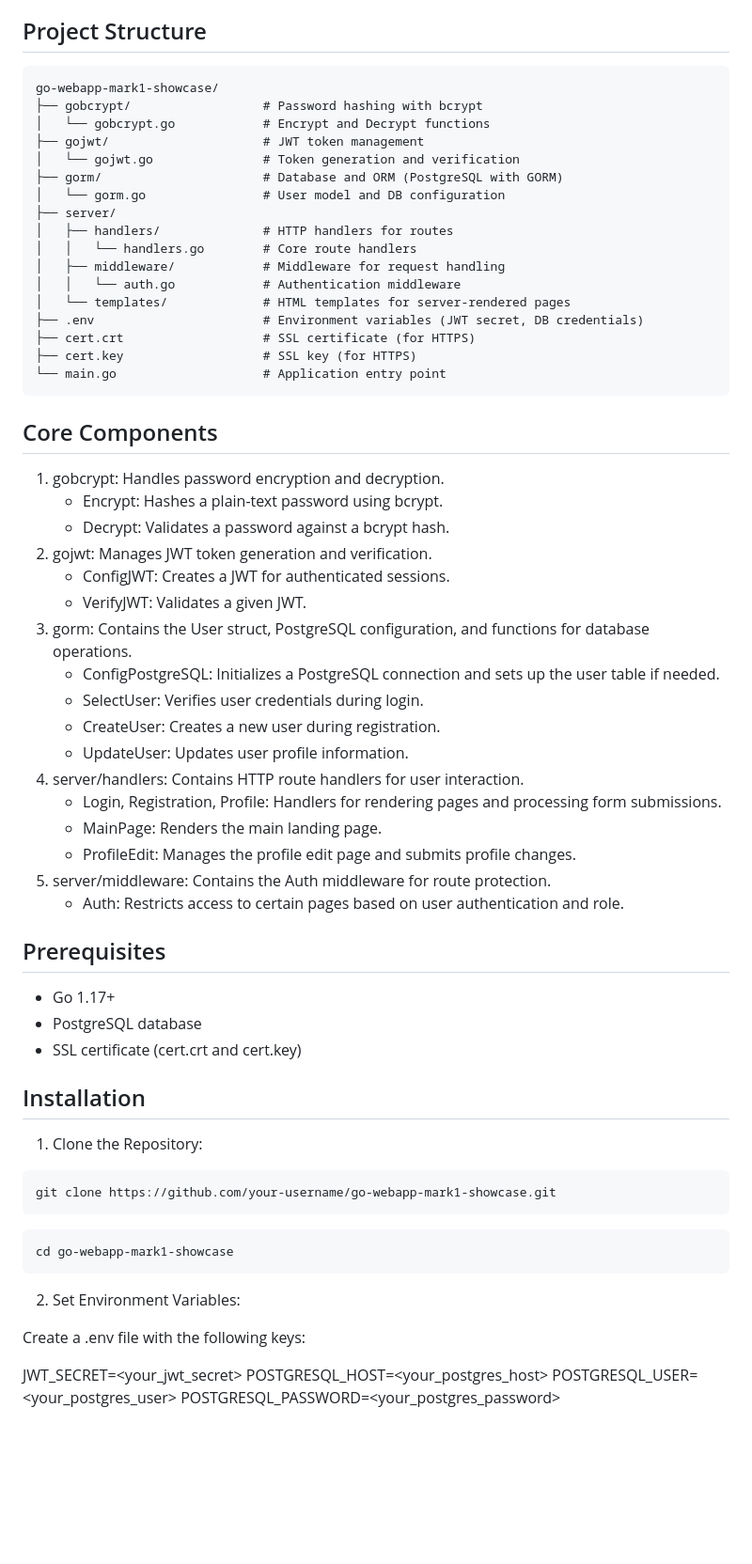
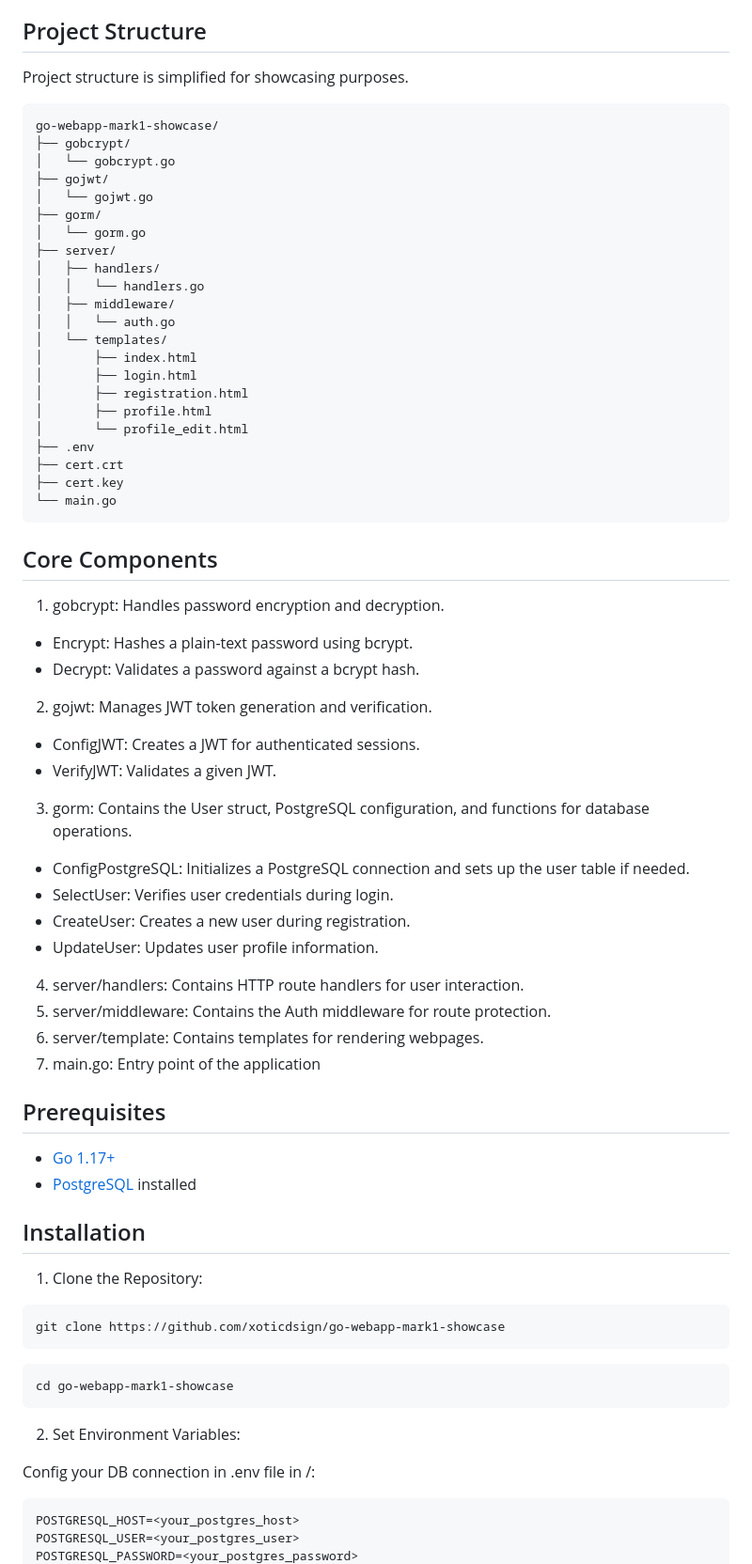
Before and after one commit to xoticdsign/go-webapp-mk1-showcase, a Markdown page: README.md, the part around one of its changes. Shown at 94% size. Drawn GitHub-style; blank space fills up the shorter version.

````diff
--- a/README.md
+++ b/README.md
@@ -12,68 +19,72 @@ This project is a server-rendered web application built with the Go programming
 ## Project Structure
+
+Project structure is simplified for showcasing purposes.
 
 ```
 go-webapp-mark1-showcase/
-├── gobcrypt/                  # Password hashing with bcrypt
-│   └── gobcrypt.go            # Encrypt and Decrypt functions
-├── gojwt/                     # JWT token management
-│   └── gojwt.go               # Token generation and verification
-├── gorm/                      # Database and ORM (PostgreSQL with GORM)
-│   └── gorm.go                # User model and DB configuration
+├── gobcrypt/
+│   └── gobcrypt.go
+├── gojwt/
+│   └── gojwt.go
+├── gorm/
+│   └── gorm.go
 ├── server/
-│   ├── handlers/              # HTTP handlers for routes
-│   │   └── handlers.go        # Core route handlers
-│   ├── middleware/            # Middleware for request handling
-│   │   └── auth.go            # Authentication middleware
-│   └── templates/             # HTML templates for server-rendered pages
-├── .env                       # Environment variables (JWT secret, DB credentials)
-├── cert.crt                   # SSL certificate (for HTTPS)
-├── cert.key                   # SSL key (for HTTPS)
-└── main.go                    # Application entry point
+│   ├── handlers/
+│   │   └── handlers.go
+│   ├── middleware/
+│   │   └── auth.go
+│   └── templates/
+│       ├── index.html
+│       ├── login.html
+│       ├── registration.html
+│       ├── profile.html
+│       └── profile_edit.html
+├── .env
+├── cert.crt
+├── cert.key
+└── main.go
 ```
 
 ## Core Components
 
 1. gobcrypt: Handles password encryption and decryption.
-   - Encrypt: Hashes a plain-text password using bcrypt.
-   - Decrypt: Validates a password against a bcrypt hash.
+- Encrypt: Hashes a plain-text password using bcrypt.
+- Decrypt: Validates a password against a bcrypt hash.
 2. gojwt: Manages JWT token generation and verification.
-   - ConfigJWT: Creates a JWT for authenticated sessions.
-   - VerifyJWT: Validates a given JWT.
+- ConfigJWT: Creates a JWT for authenticated sessions.
+- VerifyJWT: Validates a given JWT.
 3. gorm: Contains the User struct, PostgreSQL configuration, and functions for database operations.
-   - ConfigPostgreSQL: Initializes a PostgreSQL connection and sets up the user table if needed.
-   - SelectUser: Verifies user credentials during login.
-   - CreateUser: Creates a new user during registration.
-   - UpdateUser: Updates user profile information.
+- ConfigPostgreSQL: Initializes a PostgreSQL connection and sets up the user table if needed.
+- SelectUser: Verifies user credentials during login.
+- CreateUser: Creates a new user during registration.
+- UpdateUser: Updates user profile information.
 4. server/handlers: Contains HTTP route handlers for user interaction.
-   - Login, Registration, Profile: Handlers for rendering pages and processing form submissions.
-   - MainPage: Renders the main landing page.
-   - ProfileEdit: Manages the profile edit page and submits profile changes.
 5. server/middleware: Contains the Auth middleware for route protection.
-   - Auth: Restricts access to certain pages based on user authentication and role.
+6. server/template: Contains templates for rendering webpages.
+7. main.go: Entry point of the application
 
 ## Prerequisites
 
-- Go 1.17+
-- PostgreSQL database
-- SSL certificate (cert.crt and cert.key)
+- [Go 1.17+](https://go.dev)
+- [PostgreSQL](https://www.postgresql.org/download) installed
 
 ## Installation
 
 1. Clone the Repository:
 
 ```bash
-git clone https://github.com/your-username/go-webapp-mark1-showcase.git
+git clone https://github.com/xoticdsign/go-webapp-mark1-showcase
 ```
+
 ```bash
 cd go-webapp-mark1-showcase
 ```
 
-
 2. Set Environment Variables:
 
-Create a .env file with the following keys:
+Config your DB connection in .env file in /:
 
-JWT_SECRET=<your_jwt_secret>
+```env
 POSTGRESQL_HOST=<your_postgres_host>
 POSTGRESQL_USER=<your_postgres_user>
 POSTGRESQL_PASSWORD=<your_postgres_password>
````
Also changed, not shown: other parts of README.md (+31 -36 lines).
